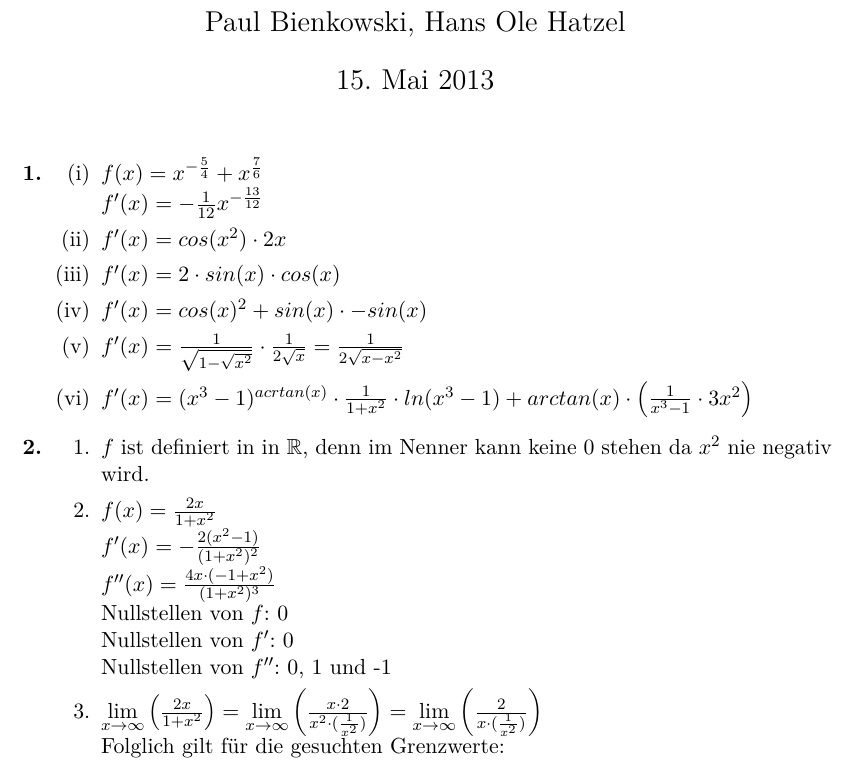
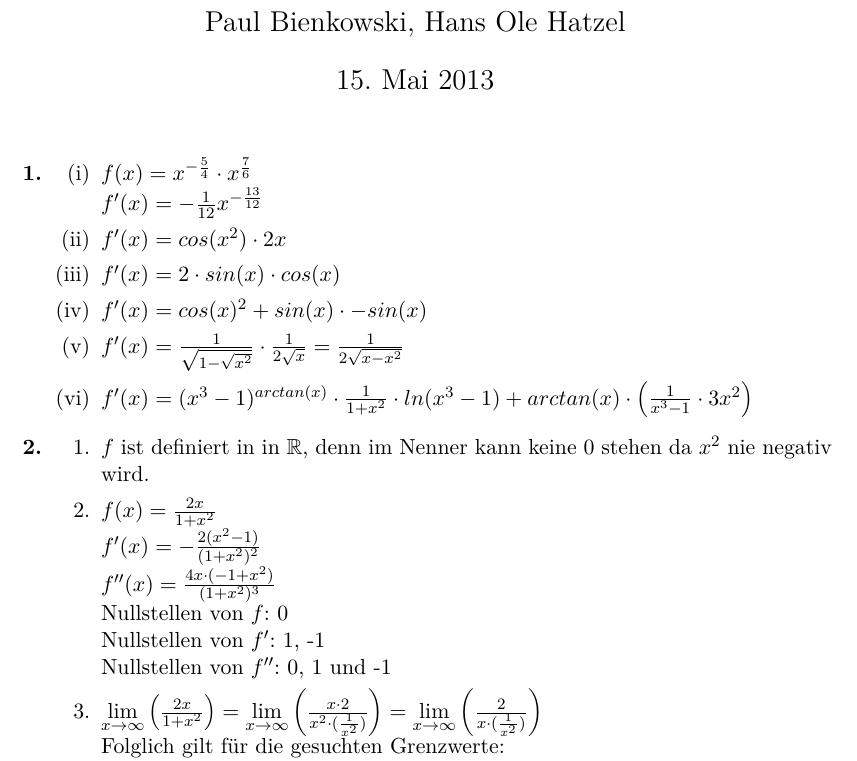
Before and after one commit to opatut/uni, a LaTeX document (ala/blatt05/ala-05.tex): part of page 1 of 4, cut so that both start at the same text. Compiled offline with pdfLaTeX.

Commit message:
Kleine Fehler behoben

```diff
--- a/ala/blatt05/ala-05.tex
+++ b/ala/blatt05/ala-05.tex
@@ -39,7 +39,7 @@
     \item[\textbf{1.}]
         \begin{enumerate}
             \item[(i)]
-                \(f(x) = x^{-\frac{5}{4}} + x^\frac{7}{6}\) \\
+                \(f(x) = x^{-\frac{5}{4}} \cdot x^\frac{7}{6}\) \\
                 \(f'(x)= -\frac{1}{12}x^{-\frac{13}{12}}\)
             \item[(ii)]
                 \(f'(x)= cos(x^2) \cdot 2x\)
@@ -50,7 +50,7 @@
             \item[(v)]
                 \(f'(x)= \frac{1}{\sqrt{1-\sqrt{x^2}}} \cdot \frac{1}{2 \sqrt{x}} = \frac{1}{2 \sqrt{x-x^2}}\)
             \item[(vi)]
-                \(f'(x)= (x^3 - 1)^{acrtan(x)} \cdot \frac{1}{1+x^2} \cdot ln(x^3 - 1) + arctan(x) \cdot \left( \frac{1}{x^3-1} \cdot 3x^2 \right) \)
+                \(f'(x)= (x^3 - 1)^{arctan(x)} \cdot \frac{1}{1+x^2} \cdot ln(x^3 - 1) + arctan(x) \cdot \left( \frac{1}{x^3-1} \cdot 3x^2 \right) \)
         \end{enumerate}
 
     \item[\textbf{2.}]
@@ -62,7 +62,7 @@
                 \(f'(x) =  -\frac{2(x^2-1)}{(1+x^2)^2}\) \\
                 \(f''(x) =  \frac{4x \cdot (-1+x^2)}{(1+x^2)^3}\) \\
                 Nullstellen von $f$: 0 \\
-                Nullstellen von $f'$: 0 \\
+                Nullstellen von $f'$: 1, -1 \\
                 Nullstellen von $f''$: 0, 1 und -1
             \item[3.]
                 \( \limx{\frac{2x}{1+x^2}}=\limx{\frac{x \cdot 2}{x^2 \cdot (\frac{1}{x^2})}} =\limx{\frac{2}{x \cdot (\frac{1}{x^2})}} \) \\
```
Also changed, not shown: ala/blatt05/ala-05.pdf, ala/blatt05/ala-05.tex (1 more changed lines).
